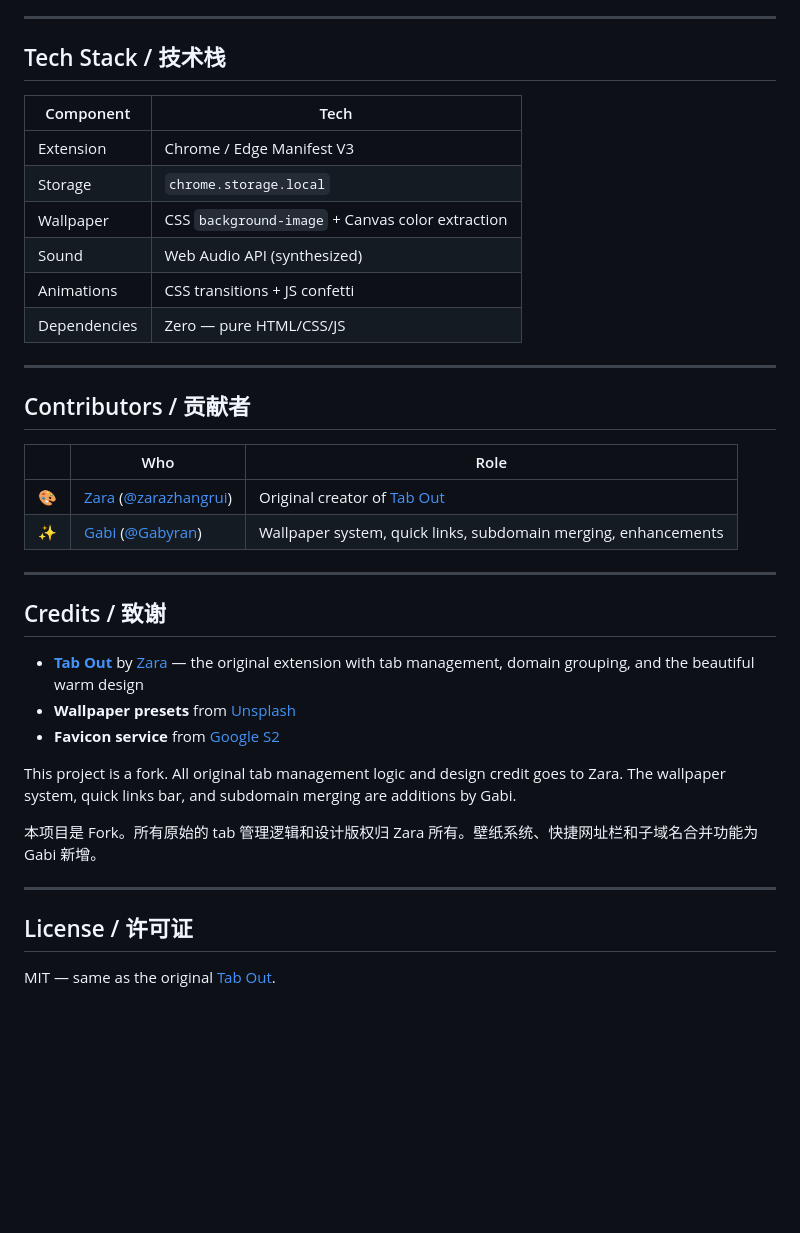
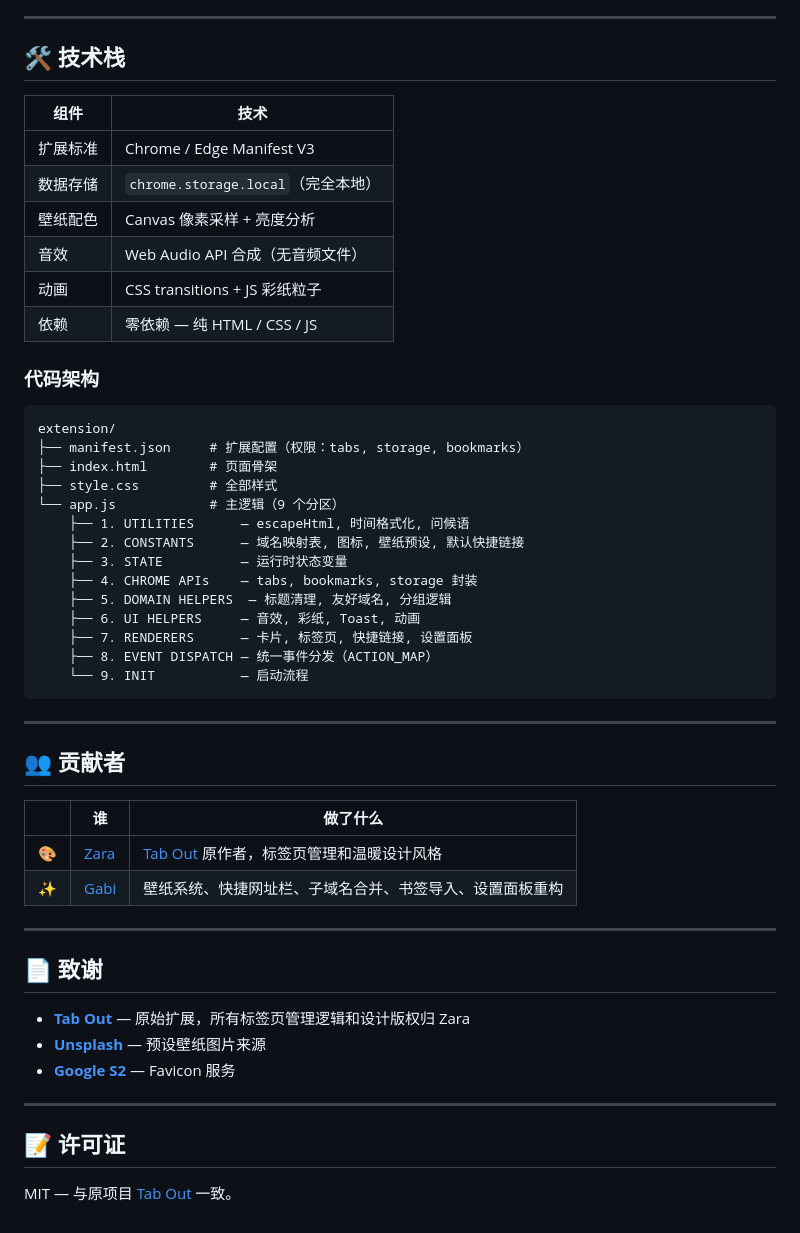
Before and after one commit to Gabyran/More-than-tab-out, a Markdown page: README.md, the part around one of its changes. Drawn GitHub-style; blank space fills up the shorter version.

````diff
--- a/README.md
+++ b/README.md
@@ -85,40 +64,55 @@ git clone https://github.com/Gabyran/More-than-tab-out.git
 
 ---
 
-## Tech Stack / 技术栈
+## 🛠️ 技术栈
 
-| Component | Tech |
-|-----------|------|
-| Extension | Chrome / Edge Manifest V3 |
-| Storage | `chrome.storage.local` |
-| Wallpaper | CSS `background-image` + Canvas color extraction |
-| Sound | Web Audio API (synthesized) |
-| Animations | CSS transitions + JS confetti |
-| Dependencies | Zero — pure HTML/CSS/JS |
+| 组件 | 技术 |
+|------|------|
+| 扩展标准 | Chrome / Edge Manifest V3 |
+| 数据存储 | `chrome.storage.local`（完全本地） |
+| 壁纸配色 | Canvas 像素采样 + 亮度分析 |
+| 音效 | Web Audio API 合成（无音频文件） |
+| 动画 | CSS transitions + JS 彩纸粒子 |
+| 依赖 | 零依赖 — 纯 HTML / CSS / JS |
+
+### 代码架构
+
+```
+extension/
+├── manifest.json     # 扩展配置（权限：tabs, storage, bookmarks）
+├── index.html        # 页面骨架
+├── style.css         # 全部样式
+└── app.js            # 主逻辑（9 个分区）
+    ├── 1. UTILITIES      — escapeHtml, 时间格式化, 问候语
+    ├── 2. CONSTANTS      — 域名映射表, 图标, 壁纸预设, 默认快捷链接
+    ├── 3. STATE          — 运行时状态变量
+    ├── 4. CHROME APIs    — tabs, bookmarks, storage 封装
+    ├── 5. DOMAIN HELPERS  — 标题清理, 友好域名, 分组逻辑
+    ├── 6. UI HELPERS     — 音效, 彩纸, Toast, 动画
+    ├── 7. RENDERERS      — 卡片, 标签页, 快捷链接, 设置面板
+    ├── 8. EVENT DISPATCH — 统一事件分发（ACTION_MAP）
+    └── 9. INIT           — 启动流程
+```
 
 ---
 
-## Contributors / 贡献者
+## 👥 贡献者
 
-| | Who | Role |
-|---|-----|------|
-| 🎨 | [Zara](https://x.com/zarazhangrui) ([@zarazhangrui](https://github.com/zarazhangrui)) | Original creator of [Tab Out](https://github.com/zarazhangrui/tab-out) |
-| ✨ | [Gabi](https://github.com/Gabyran) ([@Gabyran](https://github.com/Gabyran)) | Wallpaper system, quick links, subdomain merging, enhancements |
+| | 谁 | 做了什么 |
+|---|------|----------|
+| 🎨 | [Zara](https://x.com/zarazhangrui) | [Tab Out](https://github.com/zarazhangrui/tab-out) 原作者，标签页管理和温暖设计风格 |
+| ✨ | [Gabi](https://github.com/Gabyran) | 壁纸系统、快捷网址栏、子域名合并、书签导入、设置面板重构 |
 
 ---
 
-## Credits / 致谢
+## 📄 致谢
 
-- **[Tab Out](https://github.com/zarazhangrui/tab-out)** by [Zara](https://x.com/zarazhangrui) — the original extension with tab management, domain grouping, and the beautiful warm design
-- **Wallpaper presets** from [Unsplash](https://unsplash.com)
-- **Favicon service** from [Google S2](https://www.google.com/s2/favicons)
-
-This project is a fork. All original tab management logic and design credit goes to Zara. The wallpaper system, quick links bar, and subdomain merging are additions by Gabi.
-
-本项目是 Fork。所有原始的 tab 管理逻辑和设计版权归 Zara 所有。壁纸系统、快捷网址栏和子域名合并功能为 Gabi 新增。
+- **[Tab Out](https://github.com/zarazhangrui/tab-out)** — 原始扩展，所有标签页管理逻辑和设计版权归 Zara
+- **[Unsplash](https://unsplash.com)** — 预设壁纸图片来源
+- **[Google S2](https://www.google.com/s2/favicons)** — Favicon 服务
 
 ---
 
-## License / 许可证
+## 📝 许可证
 
-MIT — same as the original [Tab Out](https://github.com/zarazhangrui/tab-out).
+MIT — 与原项目 [Tab Out](https://github.com/zarazhangrui/tab-out) 一致。
````
Also changed, not shown: other parts of README.md (+35 -56 lines), README_EN.md (added, +118 -0 lines).
